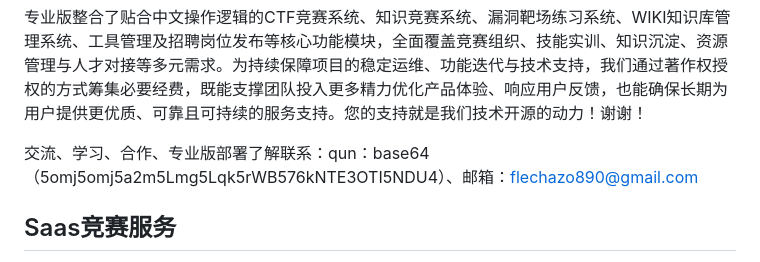
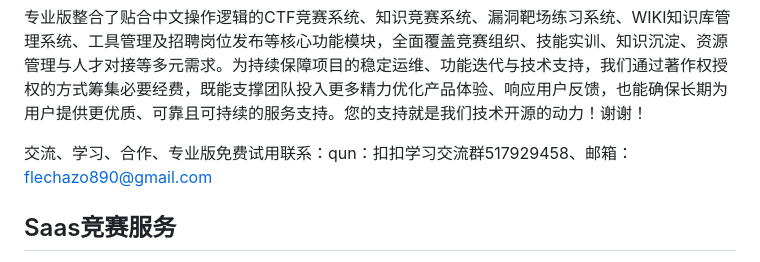
Before and after one commit to TheMoonu/snowctf, a Markdown page: README.md, the part around the change. Rendered like a GitHub page.

```diff
--- a/README.md
+++ b/README.md
@@ -16,7 +16,7 @@ PS：本开源项目为个人版，主要为个人或者小型团队提供CTF竞
 
 专业版整合了贴合中文操作逻辑的CTF竞赛系统、知识竞赛系统、漏洞靶场练习系统、WIKI知识库管理系统、工具管理及招聘岗位发布等核心功能模块，全面覆盖竞赛组织、技能实训、知识沉淀、资源管理与人才对接等多元需求。为持续保障项目的稳定运维、功能迭代与技术支持，我们通过著作权授权的方式筹集必要经费，既能支撑团队投入更多精力优化产品体验、响应用户反馈，也能确保长期为用户提供更优质、可靠且可持续的服务支持。您的支持就是我们技术开源的动力！谢谢！
 
-交流、学习、合作、专业版部署了解联系：qun：base64（5omj5omj5a2m5Lmg5Lqk5rWB576kNTE3OTI5NDU4）、邮箱：flechazo890@gmail.com
+交流、学习、合作、专业版免费试用联系：qun：扣扣学习交流群517929458、邮箱：flechazo890@gmail.com
 
 ## Saas竞赛服务
 当然如果您不想耗费时间、精力及金钱去搭建竞赛系统，[SECSNOW_竞赛中心](https://www.secsnow.cn/ctf/)提供了限时免费的Saas竞赛服务，用户可在平台自定义比赛，本平台提供比赛的容器服务，不需要在单独购买服务器，比赛创建者可对比赛进行任何形式的管理，包括报名、人员、队伍、赛题、作弊监测、计分及排名管理等。
```
